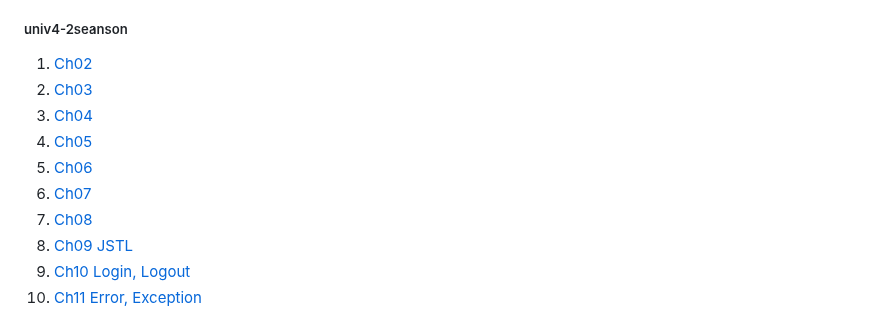
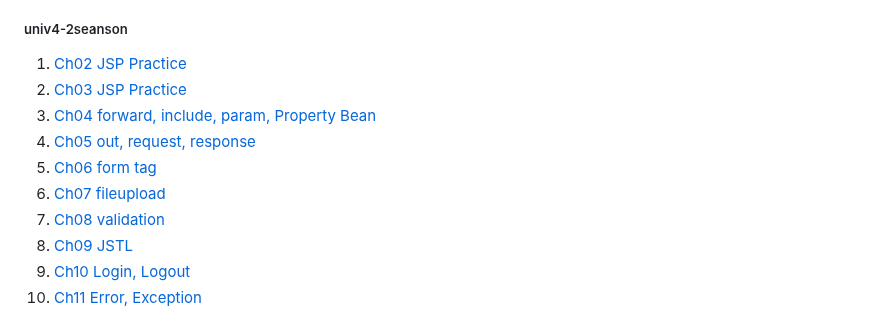
Before and after one commit to SeoulPolarBear/Java_practices, a Markdown page: README.md, the part around the change. Drawn GitHub-style.

```diff
--- a/README.md
+++ b/README.md
@@ -167,13 +167,13 @@ Java Object-oriented programming Constructor2</a></li>
 
 ##### univ4-2seanson
 <ol>
- <li><a href = "https://github.com/SeoulPolarBear/Practices/tree/main/WEB/JSP/univ4-2seanson/JSPBook/src/main/webapp/Ch02">Ch02</a></li>
-  <li><a href = "https://github.com/SeoulPolarBear/Practices/tree/main/WEB/JSP/univ4-2seanson/JSPBook/src/main/webapp/Ch03">Ch03</a></li>
-  <li><a href = "https://github.com/SeoulPolarBear/Practices/tree/main/WEB/JSP/univ4-2seanson/JSPBook/src/main/webapp/Ch04">Ch04</a></li>
-  <li><a href = "https://github.com/SeoulPolarBear/Practices/tree/main/WEB/JSP/univ4-2seanson/JSPBook/src/main/webapp/Ch05">Ch05</a></li>
-   <li><a href = "https://github.com/SeoulPolarBear/Practices/tree/main/WEB/JSP/univ4-2seanson/JSPBook/src/main/webapp/Ch06">Ch06</a></li>
-    <li><a href = "https://github.com/SeoulPolarBear/Practices/tree/main/WEB/JSP/univ4-2seanson/JSPBook/src/main/webapp/Ch07">Ch07</a></li>
-     <li><a href = "https://github.com/SeoulPolarBear/Practices/tree/main/WEB/JSP/univ4-2seanson/JSPBook/src/main/webapp/Ch08">Ch08</a></li>
+ <li><a href = "https://github.com/SeoulPolarBear/Practices/tree/main/WEB/JSP/univ4-2seanson/JSPBook/src/main/webapp/Ch02">Ch02 JSP Practice</a></li>
+  <li><a href = "https://github.com/SeoulPolarBear/Practices/tree/main/WEB/JSP/univ4-2seanson/JSPBook/src/main/webapp/Ch03">Ch03 JSP Practice</a></li>
+  <li><a href = "https://github.com/SeoulPolarBear/Practices/tree/main/WEB/JSP/univ4-2seanson/JSPBook/src/main/webapp/Ch04">Ch04 forward, include, param, Property Bean</a></li>
+  <li><a href = "https://github.com/SeoulPolarBear/Practices/tree/main/WEB/JSP/univ4-2seanson/JSPBook/src/main/webapp/Ch05">Ch05 out, request, response</a></li>
+   <li><a href = "https://github.com/SeoulPolarBear/Practices/tree/main/WEB/JSP/univ4-2seanson/JSPBook/src/main/webapp/Ch06">Ch06 form tag</a></li>
+    <li><a href = "https://github.com/SeoulPolarBear/Practices/tree/main/WEB/JSP/univ4-2seanson/JSPBook/src/main/webapp/Ch07">Ch07 fileupload</a></li>
+     <li><a href = "https://github.com/SeoulPolarBear/Practices/tree/main/WEB/JSP/univ4-2seanson/JSPBook/src/main/webapp/Ch08">Ch08 validation</a></li>
      <li><a href = "https://github.com/SeoulPolarBear/Practices/tree/main/WEB/JSP/univ4-2seanson/JSPBook/src/main/webapp/Ch09">Ch09 JSTL</a></li>
      <li><a href = "https://github.com/SeoulPolarBear/Practices/tree/main/WEB/JSP/univ4-2seanson/JSPBook/src/main/webapp/Ch10">Ch10
 Login, Logout</a></li>
```
